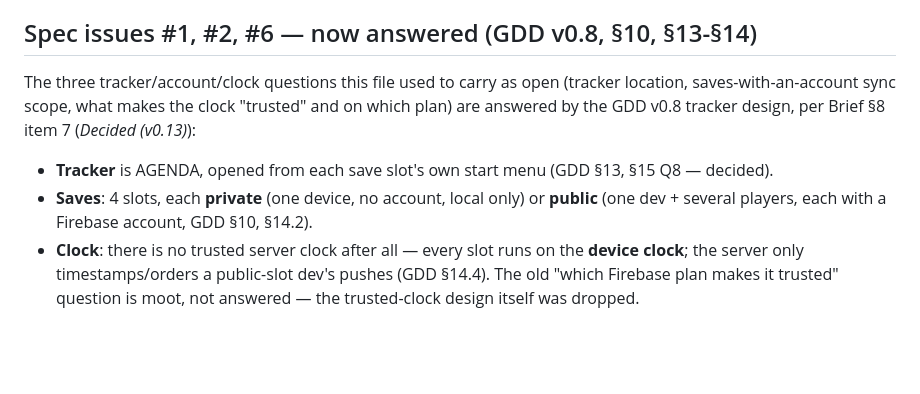
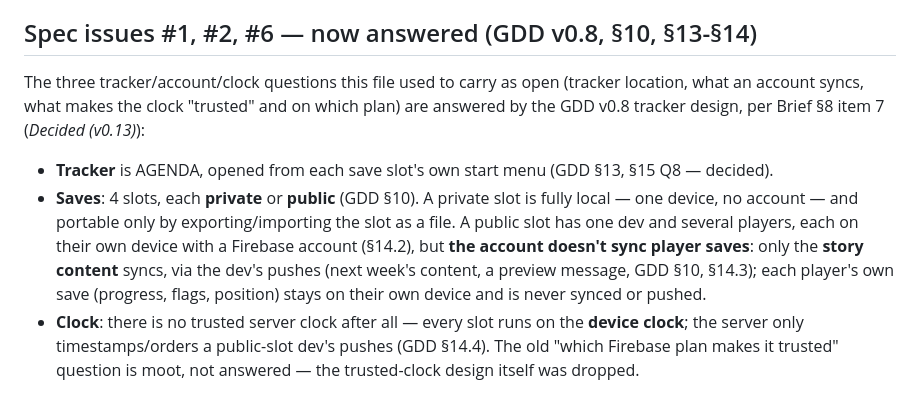
Before and after one commit to Ciprognola/PokeRPG, a Markdown page: docs-dev/HANDOVER.md, the part around the change. Drawn GitHub-style; blank space fills up the shorter version.

Commit message:
fix: correct HANDOVER.md on what a public-slot account syncs
Spec issue #2 was mischaracterised as saves syncing via the account.
Per GDD §10/§14.3: only story content syncs, through the dev's pushes;
each player's own save stays on their device and is never synced or
pushed. Private slots are fully local, portable only by exporting the
slot to a file.

Co-Authored-By: Claude Sonnet 5 <noreply@anthropic.com>

```diff
--- a/docs-dev/HANDOVER.md
+++ b/docs-dev/HANDOVER.md
@@ -28,10 +28,10 @@ Fixed the two stale references this caused in `docs-dev/`: `story-validator.md`
 
 ## Spec issues #1, #2, #6 — now answered (GDD v0.8, §10, §13-§14)
 
-The three tracker/account/clock questions this file used to carry as open (tracker location, saves-with-an-account sync scope, what makes the clock "trusted" and on which plan) are answered by the GDD v0.8 tracker design, per Brief §8 item 7 (_Decided (v0.13)_):
+The three tracker/account/clock questions this file used to carry as open (tracker location, what an account syncs, what makes the clock "trusted" and on which plan) are answered by the GDD v0.8 tracker design, per Brief §8 item 7 (_Decided (v0.13)_):
 
 - **Tracker** is AGENDA, opened from each save slot's own start menu (GDD §13, §15 Q8 — decided).
-- **Saves**: 4 slots, each **private** (one device, no account, local only) or **public** (one dev + several players, each with a Firebase account, GDD §10, §14.2).
+- **Saves**: 4 slots, each **private** or **public** (GDD §10). A private slot is fully local — one device, no account — and portable only by exporting/importing the slot as a file. A public slot has one dev and several players, each on their own device with a Firebase account (§14.2), but **the account doesn't sync player saves**: only the **story content** syncs, via the dev's pushes (next week's content, a preview message, GDD §10, §14.3); each player's own save (progress, flags, position) stays on their own device and is never synced or pushed.
 - **Clock**: there is no trusted server clock after all — every slot runs on the **device clock**; the server only timestamps/orders a public-slot dev's pushes (GDD §14.4). The old "which Firebase plan makes it trusted" question is moot, not answered — the trusted-clock design itself was dropped.
 
 New open questions this design raised (GDD §15 Q9-Q12, Story Schema §12, Asset Spec §9): coin tiers and coins-per-tier (before M6), which in-game assets the shop can sell (before M6), public-slot membership/invites (before M9), dynamic-scene cast (before M9), plus the Story Schema/Asset Spec format for episodes, time conditions, monthly challenges and dynamic-scene templates (also before M6/M9 respectively). See "Waiting on the PM" below.
```
